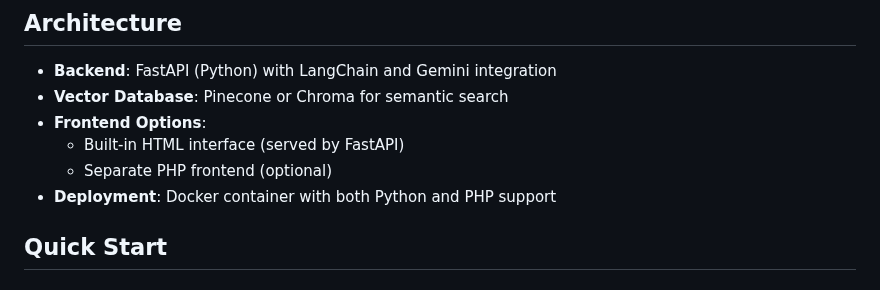
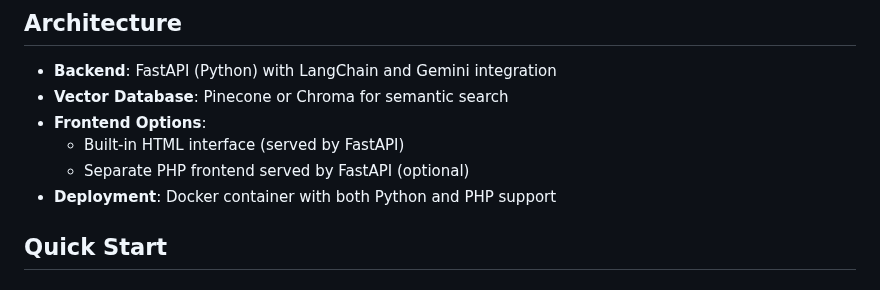
Before and after one commit to Sparerow1/bible-study-assistant, a Markdown page: README.md, the part around the change. Rendered like a GitHub page.

```diff
--- a/README.md
+++ b/README.md
@@ -20,7 +20,7 @@ A modern chatbot system that provides intelligent answers to biblical questions
 - **Vector Database**: Pinecone or Chroma for semantic search
 - **Frontend Options**:
   - Built-in HTML interface (served by FastAPI)
-  - Separate PHP frontend (optional)
+  - Separate PHP frontend served by FastAPI (optional)
 - **Deployment**: Docker container with both Python and PHP support
 
 ## Quick Start
```
